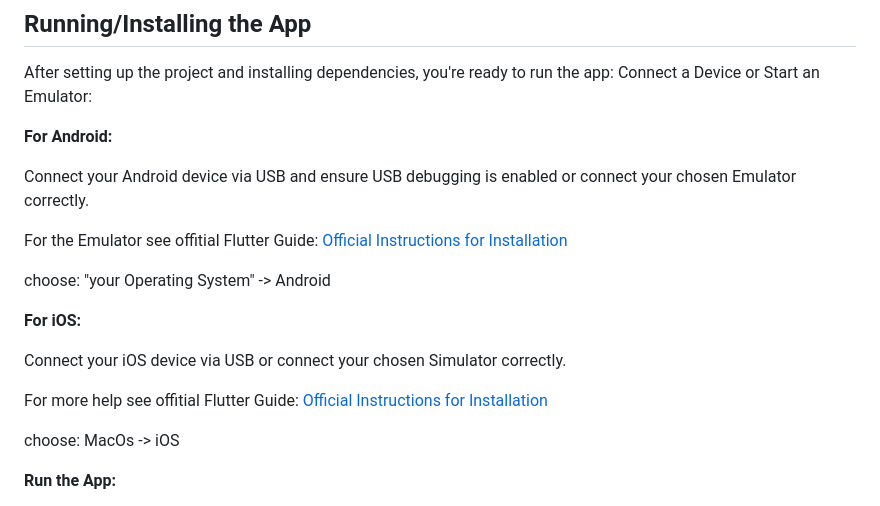
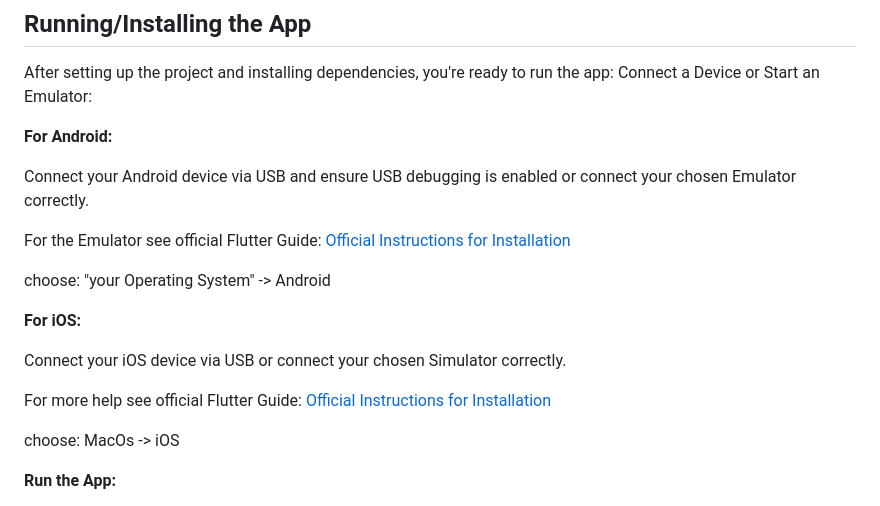
Before and after one commit to Hafsa993/KnowHouseApp, a Markdown page: README.md, the part around the change. Drawn GitHub-style.

```diff
--- a/README.md
+++ b/README.md
@@ -49,7 +49,7 @@ From the project's root directory, run:
 
    Connect your Android device via USB and ensure USB debugging is enabled or connect your chosen Emulator correctly.
 
-   For the Emulator see offitial Flutter Guide:
+   For the Emulator see official Flutter Guide:
     [Official Instructions for Installation](https://docs.flutter.dev/get-started/install)
 
   choose: "your Operating System" -> Android
@@ -58,7 +58,7 @@ From the project's root directory, run:
 
   Connect your iOS device via USB or connect your chosen Simulator correctly.
 
-  For more help see offitial Flutter Guide:
+  For more help see official Flutter Guide:
     [Official Instructions for Installation](https://docs.flutter.dev/get-started/install)
 
   choose: MacOs -> iOS
```
